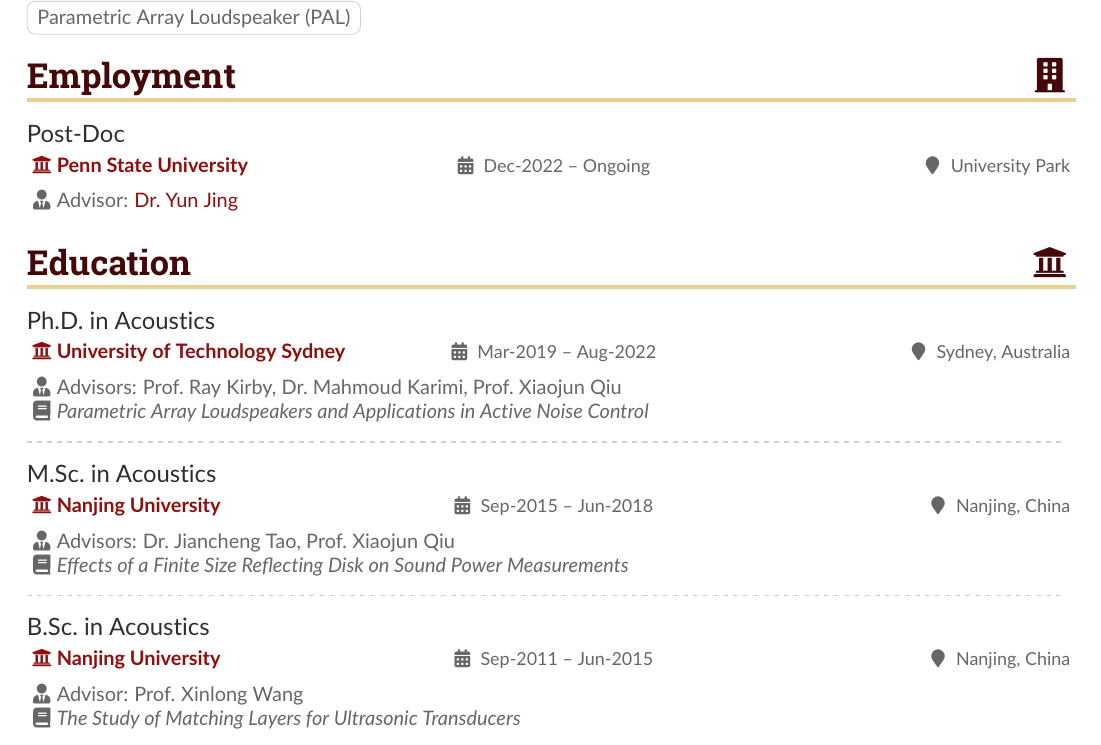
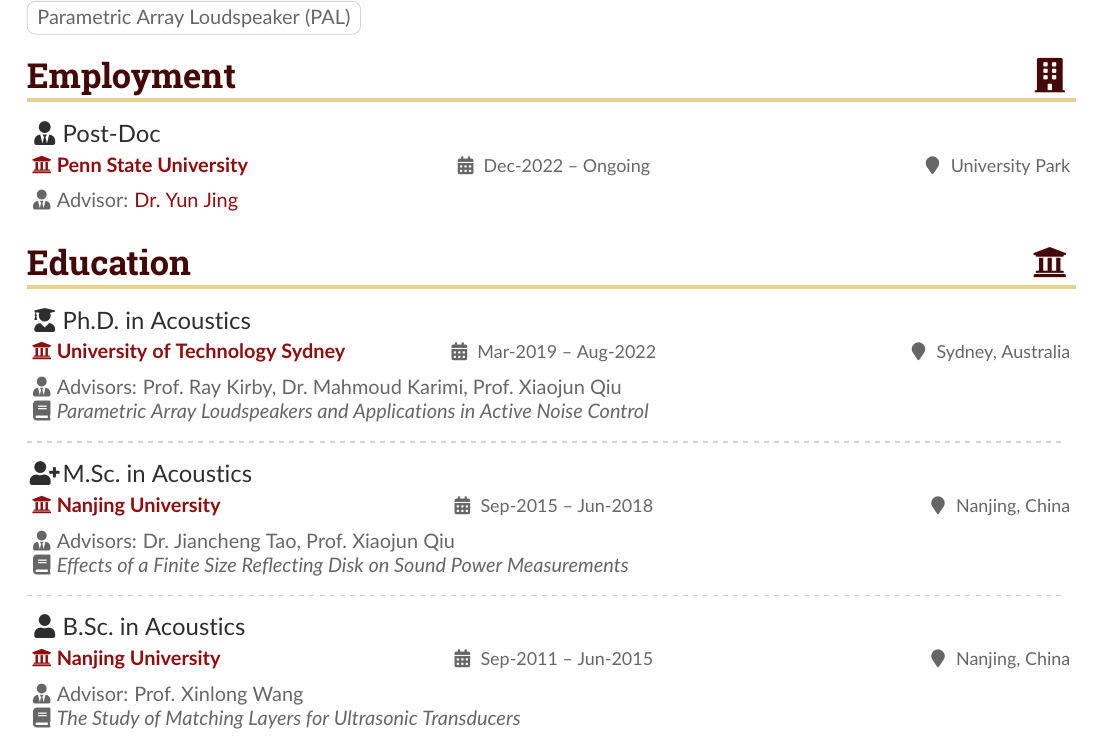
Before and after one commit to JiaxinZhong/AcademicCV, a LaTeX CV (AcademicCV.tex): part of page 1 of 3, cut so that both start at the same text. Compiled offline with pdfLaTeX.

Commit message:
add icons for degrees

```diff
--- a/AcademicCV.tex
+++ b/AcademicCV.tex
@@ -143,14 +143,14 @@
 
 \cvsection{Employment \hfill \faBuilding}
 
-\cvevent{Post-Doc}{\faUniversity Penn State University}{Dec-2022 -- Ongoing}{University Park}
+\cvevent{\faUserTie Post-Doc}{\faUniversity Penn State University}{Dec-2022 -- Ongoing}{University Park}
 \faUserTie Advisor: \hrefhl{https://sites.psu.edu/jinglab/members/}{Dr.\ Yun Jing}
 
 \medskip
 
 \cvsection{Education \hfill \faUniversity}
 
-\cvevent{Ph.D.\ in Acoustics}{\faUniversity University of Technology Sydney}{Mar-2019 -- Aug-2022}{Sydney, Australia}
+\cvevent{\faUserGraduate Ph.D.\ in Acoustics}{\faUniversity University of Technology Sydney}{Mar-2019 -- Aug-2022}{Sydney, Australia}
 
 \faUserTie Advisors: Prof.\ Ray Kirby, Dr.\ Mahmoud Karimi, Prof.\ Xiaojun Qiu
 
@@ -158,7 +158,7 @@
 
 \divider
 
-\cvevent{M.Sc.\ in Acoustics}{\faUniversity Nanjing University}{Sep-2015 -- Jun-2018}{Nanjing, China}
+\cvevent{\faUserPlus M.Sc.\ in Acoustics}{\faUniversity Nanjing University}{Sep-2015 -- Jun-2018}{Nanjing, China}
 
 \faUserTie Advisors: Dr.\ Jiancheng Tao, Prof.\ Xiaojun Qiu
 
```
Also changed, not shown: AcademicCV.pdf, AcademicCV.tex (2 more changed lines), 2 other files.
